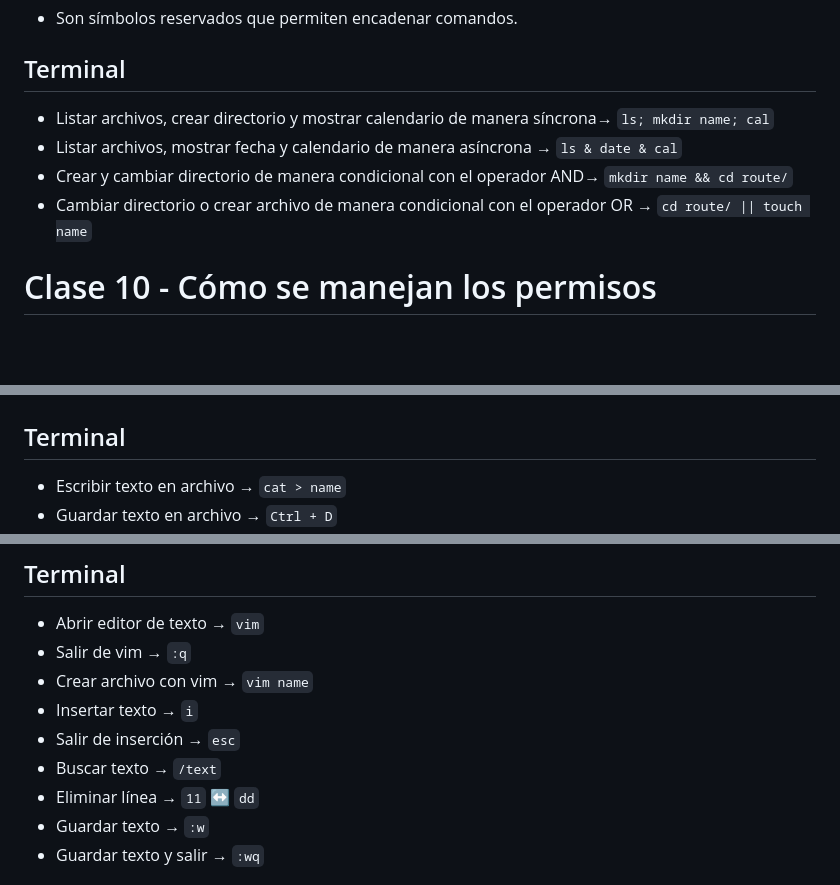
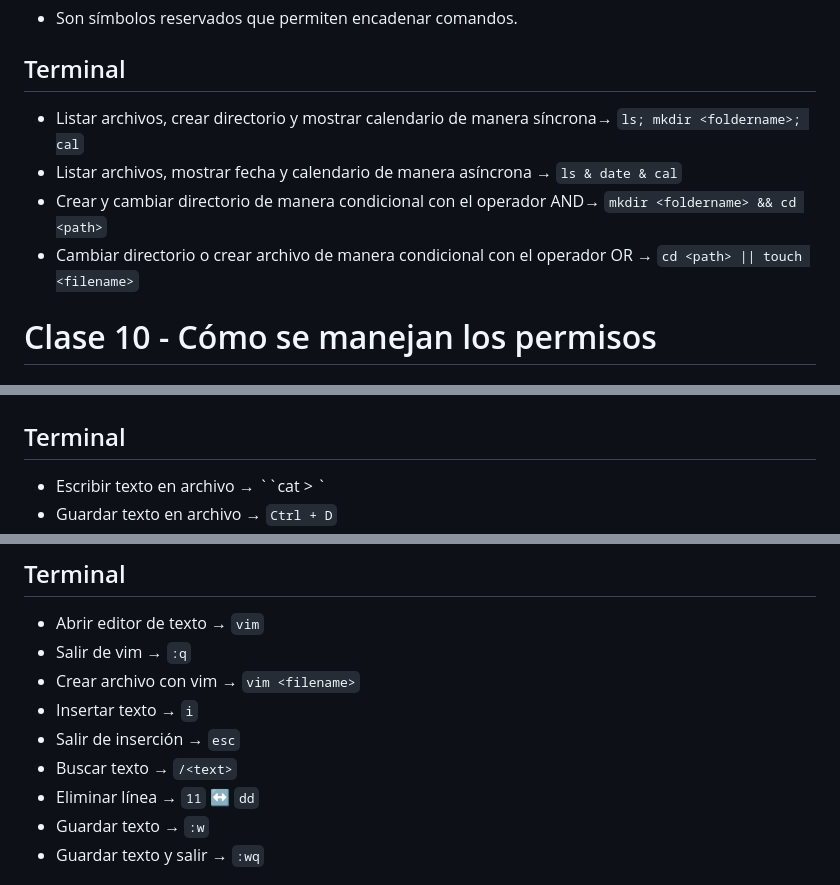
Before and after one commit to jisumov/Learning, a Markdown page: platzi/terminal/notes.md, 3 parts joined by grey strips. Drawn GitHub-style; blank space fills up the shorter version.

```diff
--- a/platzi/terminal/notes.md
+++ b/platzi/terminal/notes.md
@@ -154,10 +154,10 @@ Platzi. (2021). *Redirecciones: cómo funciona la shell*.
 
 ## Terminal
 
-- Listar archivos, crear directorio y mostrar calendario de manera síncrona→ `ls; mkdir name; cal`
+- Listar archivos, crear directorio y mostrar calendario de manera síncrona→ `ls; mkdir <foldername>; cal`
 - Listar archivos, mostrar fecha y calendario de manera asíncrona → `ls & date & cal`
-- Crear y cambiar directorio de manera condicional con el operador AND→ `mkdir name && cd route/`
-- Cambiar directorio o crear archivo de manera condicional con el operador OR → `cd route/ || touch name`
+- Crear y cambiar directorio de manera condicional con el operador AND→ `mkdir <foldername> && cd <path>`
+- Cambiar directorio o crear archivo de manera condicional con el operador OR → `cd <path> || touch <filename>`
 
 # Clase 10 - Cómo se manejan los permisos
 
@@ -190,5 +190,5 @@ Koen S. (2020). *Unix Permissions — The Easy Way*.
 
 ## Terminal
 
-- Escribir texto en archivo → `cat > name`
+- Escribir texto en archivo → ``cat > <filename>`
 - Guardar texto en archivo → `Ctrl + D`
@@ -298,10 +299,10 @@ Koen S. (2020). *Unix Permissions — The Easy Way*.
 
 - Abrir editor de texto → `vim`
 - Salir de vim → `:q`
-- Crear archivo con vim → `vim name`
+- Crear archivo con vim → `vim <filename>`
 - Insertar texto → `i`
 - Salir de inserción → `esc`
-- Buscar texto → `/text`
+- Buscar texto → `/<text>`
 - Eliminar línea → `11` ↔ `dd`
 - Guardar texto → `:w`
 - Guardar texto y salir → `:wq`
```
Also changed, not shown: other parts of platzi/terminal/notes.md (+81 -80 lines).
